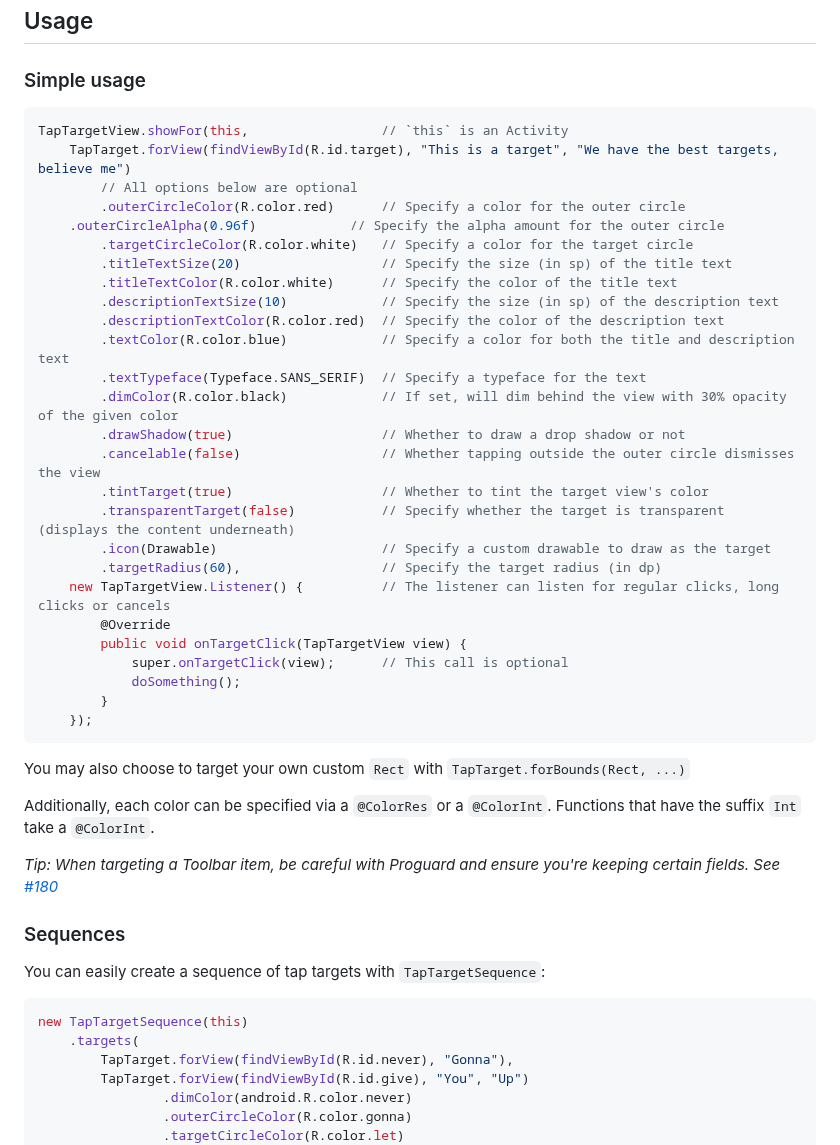
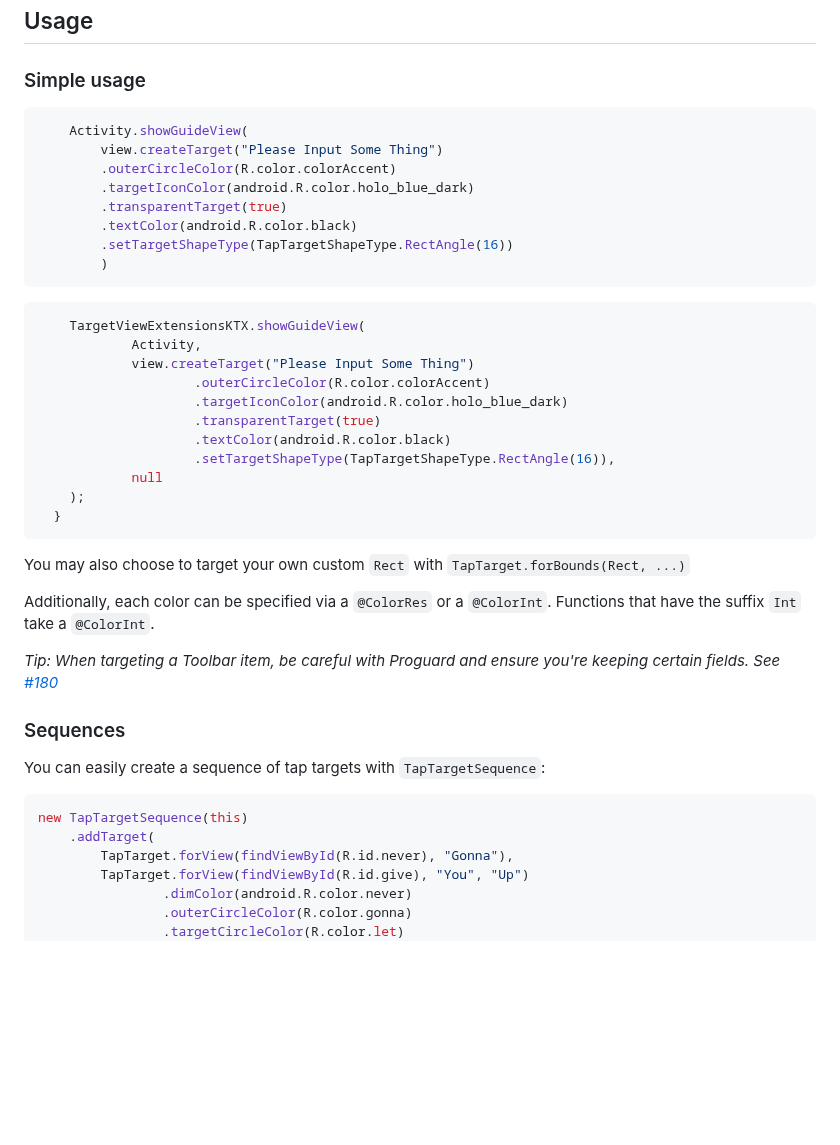
Before and after one commit to KeepSafe/TapTargetView, a Markdown page: README.md, the part around one of its changes. Rendered like a GitHub page; blank space fills up the shorter version.

Commit message:
-Added to expand the shape of TargetIcon in the form of combination, and now expand the rectangle

````diff
--- a/README.md
+++ b/README.md
@@ -37,33 +38,29 @@ For snapshots, please follow the instructions [here](https://jitpack.io/#KeepSaf
 
 ### Simple usage
 
+```kotlin
+    Activity.showGuideView(
+        view.createTarget("Please Input Some Thing")
+        .outerCircleColor(R.color.colorAccent)
+        .targetIconColor(android.R.color.holo_blue_dark)
+        .transparentTarget(true)
+        .textColor(android.R.color.black)
+        .setTargetShapeType(TapTargetShapeType.RectAngle(16))
+        )
+```
+
 ```java
-TapTargetView.showFor(this,                 // `this` is an Activity
-    TapTarget.forView(findViewById(R.id.target), "This is a target", "We have the best targets, believe me")
-        // All options below are optional
-        .outerCircleColor(R.color.red)      // Specify a color for the outer circle
-	.outerCircleAlpha(0.96f)            // Specify the alpha amount for the outer circle
-        .targetCircleColor(R.color.white)   // Specify a color for the target circle
-        .titleTextSize(20)                  // Specify the size (in sp) of the title text
-        .titleTextColor(R.color.white)      // Specify the color of the title text
-        .descriptionTextSize(10)            // Specify the size (in sp) of the description text
-        .descriptionTextColor(R.color.red)  // Specify the color of the description text
-        .textColor(R.color.blue)            // Specify a color for both the title and description text
-        .textTypeface(Typeface.SANS_SERIF)  // Specify a typeface for the text
-        .dimColor(R.color.black)            // If set, will dim behind the view with 30% opacity of the given color
-        .drawShadow(true)                   // Whether to draw a drop shadow or not
-        .cancelable(false)                  // Whether tapping outside the outer circle dismisses the view
-        .tintTarget(true)                   // Whether to tint the target view's color
-        .transparentTarget(false)           // Specify whether the target is transparent (displays the content underneath)
-        .icon(Drawable)                     // Specify a custom drawable to draw as the target
-        .targetRadius(60),                  // Specify the target radius (in dp)
-    new TapTargetView.Listener() {          // The listener can listen for regular clicks, long clicks or cancels
-        @Override
-        public void onTargetClick(TapTargetView view) {
-            super.onTargetClick(view);      // This call is optional
-            doSomething();
-        }
-    });
+    TargetViewExtensionsKTX.showGuideView(
+            Activity,
+            view.createTarget("Please Input Some Thing")
+                    .outerCircleColor(R.color.colorAccent)
+                    .targetIconColor(android.R.color.holo_blue_dark)
+                    .transparentTarget(true)
+                    .textColor(android.R.color.black)
+                    .setTargetShapeType(TapTargetShapeType.RectAngle(16)),
+            null
+    );
+  }
 ```
 
 You may also choose to target your own custom `Rect` with `TapTarget.forBounds(Rect, ...)`
@@ -76,9 +73,9 @@ Additionally, each color can be specified via a `@ColorRes` or a `@ColorInt`. Fu
 
 You can easily create a sequence of tap targets with `TapTargetSequence`:
 
-```java
+```kotlin
 new TapTargetSequence(this)
-    .targets(
+    .addTarget(
         TapTarget.forView(findViewById(R.id.never), "Gonna"),
         TapTarget.forView(findViewById(R.id.give), "You", "Up")
                 .dimColor(android.R.color.never)
````
Also changed, not shown: other parts of README.md (+2 -1 lines), .github/screenshot3.jpg (added), 14 other files.
